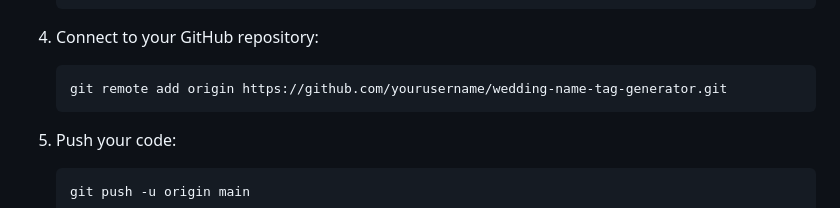
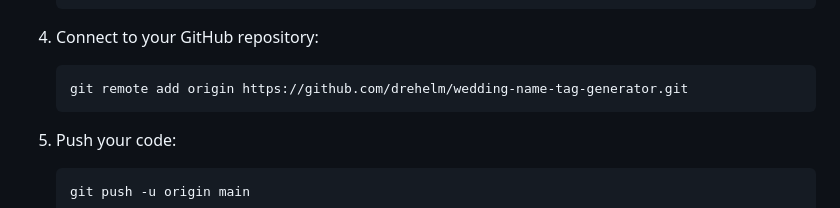
Before and after one commit to drehelm/wedding-name-tag-generator, a Markdown page: GITHUB_PAGES_DEPLOYMENT.md, the part around the change. GitHub-like rendering.

````diff
--- a/GITHUB_PAGES_DEPLOYMENT.md
+++ b/GITHUB_PAGES_DEPLOYMENT.md
@@ -36,7 +36,7 @@ With this approach, you'll push the entire project but only deploy the `public`
 
 4. Connect to your GitHub repository:
    ```
-   git remote add origin https://github.com/yourusername/wedding-name-tag-generator.git
+   git remote add origin https://github.com/drehelm/wedding-name-tag-generator.git
    ```
 
 5. Push your code:
````
Also changed, not shown: README.md (+111 -99 lines).
